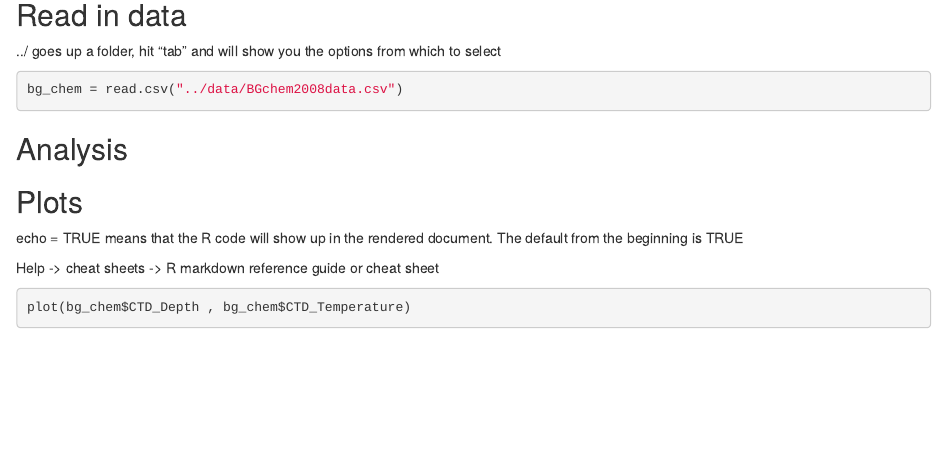
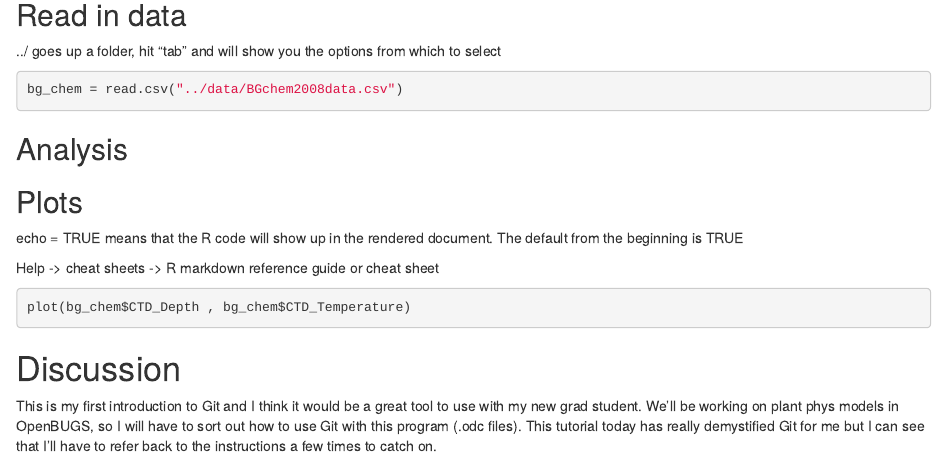
Before and after one commit to young-robertson/training_young-robertson, an R Markdown document (Rmd/rmarkdown-lesson.Rmd): the page in a window 1100 px wide, from 910 px down. Rendered offline with R 4.5, knitr and Pandoc, with nearby package versions; the code chunks are not run, so their results and figures are left out.

Commit message:
Added info about what I learned about Git today

````diff
--- a/Rmd/rmarkdown-lesson.Rmd
+++ b/Rmd/rmarkdown-lesson.Rmd
@@ -83,3 +83,5 @@ Help -> cheat sheets -> R markdown reference guide or cheat sheet
 plot(bg_chem$CTD_Depth , bg_chem$CTD_Temperature)
 
 ```
+# Discussion
+This is my first introduction to Git and I think it would be a great tool to use with my new grad student. We'll be working on plant phys models in OpenBUGS, so I will have to sort out how to use Git with this program (.odc files). This tutorial today has really demystified Git for me but I can see that I'll have to refer back to the instructions a few times to catch on.
````
